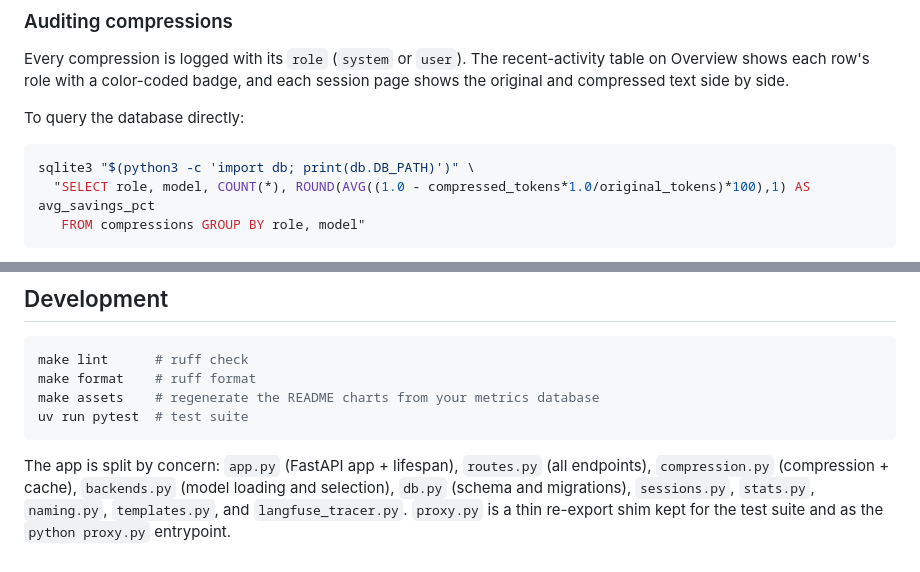
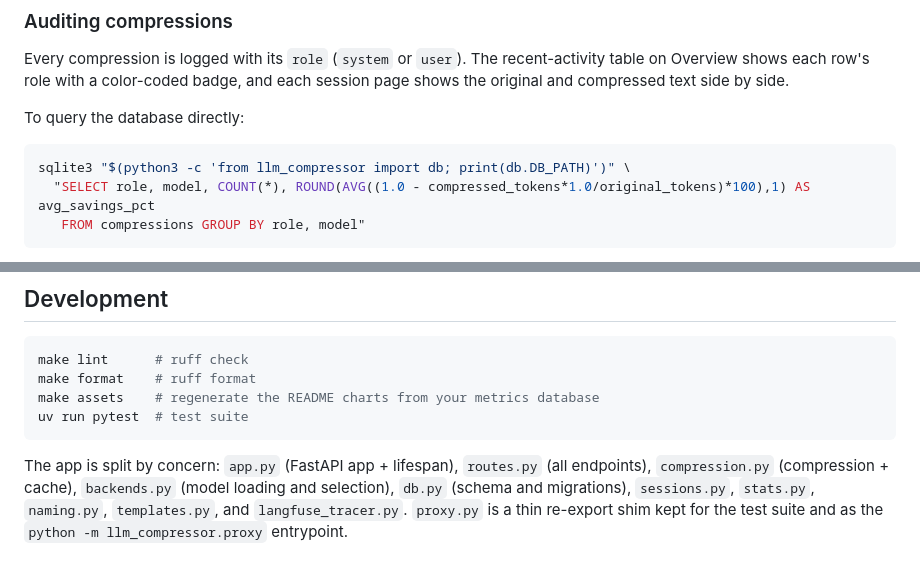
Before and after one commit to jeancsil/llm-compressor, a Markdown page: README.md, 2 parts joined by grey strips. GitHub-like rendering.

Commit message:
Update CLAUDE.md and README.md for src-layout package

````diff
--- a/README.md
+++ b/README.md
@@ -222,7 +222,7 @@ Every compression is logged with its `role` (`system` or `user`). The recent-act
 To query the database directly:
 
 ```bash
-sqlite3 "$(python3 -c 'import db; print(db.DB_PATH)')" \
+sqlite3 "$(python3 -c 'from llm_compressor import db; print(db.DB_PATH)')" \
   "SELECT role, model, COUNT(*), ROUND(AVG((1.0 - compressed_tokens*1.0/original_tokens)*100),1) AS avg_savings_pct
    FROM compressions GROUP BY role, model"
 ```
@@ -368,4 +368,4 @@ make assets    # regenerate the README charts from your metrics database
 uv run pytest  # test suite
 ```
 
-The app is split by concern: `app.py` (FastAPI app + lifespan), `routes.py` (all endpoints), `compression.py` (compression + cache), `backends.py` (model loading and selection), `db.py` (schema and migrations), `sessions.py`, `stats.py`, `naming.py`, `templates.py`, and `langfuse_tracer.py`. `proxy.py` is a thin re-export shim kept for the test suite and as the `python proxy.py` entrypoint.
+The app is split by concern: `app.py` (FastAPI app + lifespan), `routes.py` (all endpoints), `compression.py` (compression + cache), `backends.py` (model loading and selection), `db.py` (schema and migrations), `sessions.py`, `stats.py`, `naming.py`, `templates.py`, and `langfuse_tracer.py`. `proxy.py` is a thin re-export shim kept for the test suite and as the `python -m llm_compressor.proxy` entrypoint.
````
Also changed, not shown: CLAUDE.md (+1 -1 lines).
